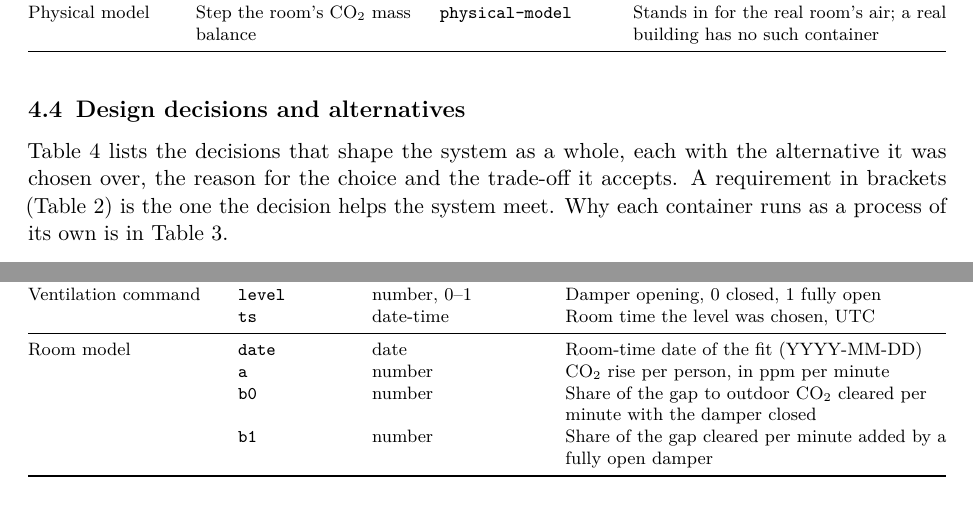
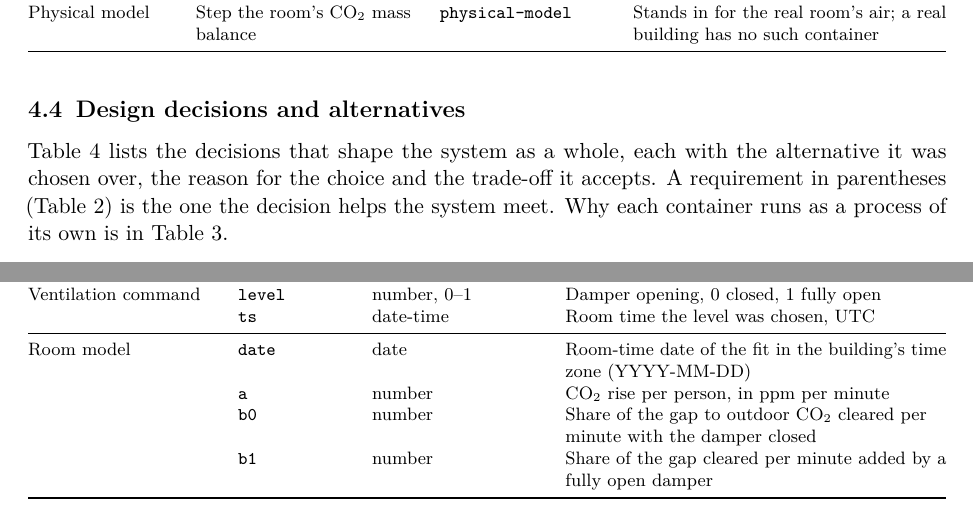
Before and after one commit to OscarEngelmark/smart-ventilation, a LaTeX document (latex/report/report.tex): two parts of pages 8 and 10 of 25 before the commit and two parts of pages 8 and 10 of 26 after it, joined at a grey line, cut so that both start at the same text. Compiled offline with pdfLaTeX.

Commit message:
Give the room model's date its time zone
Say in Table 6 of latex/report/report.tex that the room model's date
is in the building's time zone; write "parentheses" for "brackets".

```diff
--- a/latex/report/report.tex
+++ b/latex/report/report.tex
@@ -512,7 +512,7 @@ container \\
 
 Table~\ref{tab:decisions} lists the decisions that shape the system as a
 whole, each with the alternative it was chosen over, the reason for the
-choice and the trade-off it accepts. A requirement in brackets
+choice and the trade-off it accepts. A requirement in parentheses
 (Table~\ref{tab:requirements}) is the one the decision helps the system
 meet. Why
 each container runs as a process of its own is in
@@ -685,8 +685,8 @@ Ventilation command & \texttt{level} & number, 0--1 & Damper opening,
 0 closed, 1 fully open \\
  & \texttt{ts} & date-time & Room time the level was chosen, UTC \\
 \midrule
-Room model & \texttt{date} & date & Room-time date of the fit
-(YYYY-MM-DD) \\
+Room model & \texttt{date} & date & Room-time date of the fit in the
+building's time zone (YYYY-MM-DD) \\
  & \texttt{a} & number & CO₂ rise per person, in ppm per minute \\
  & \texttt{b0} & number & Share of the gap to outdoor CO₂ cleared per
 minute with the damper closed \\
```
